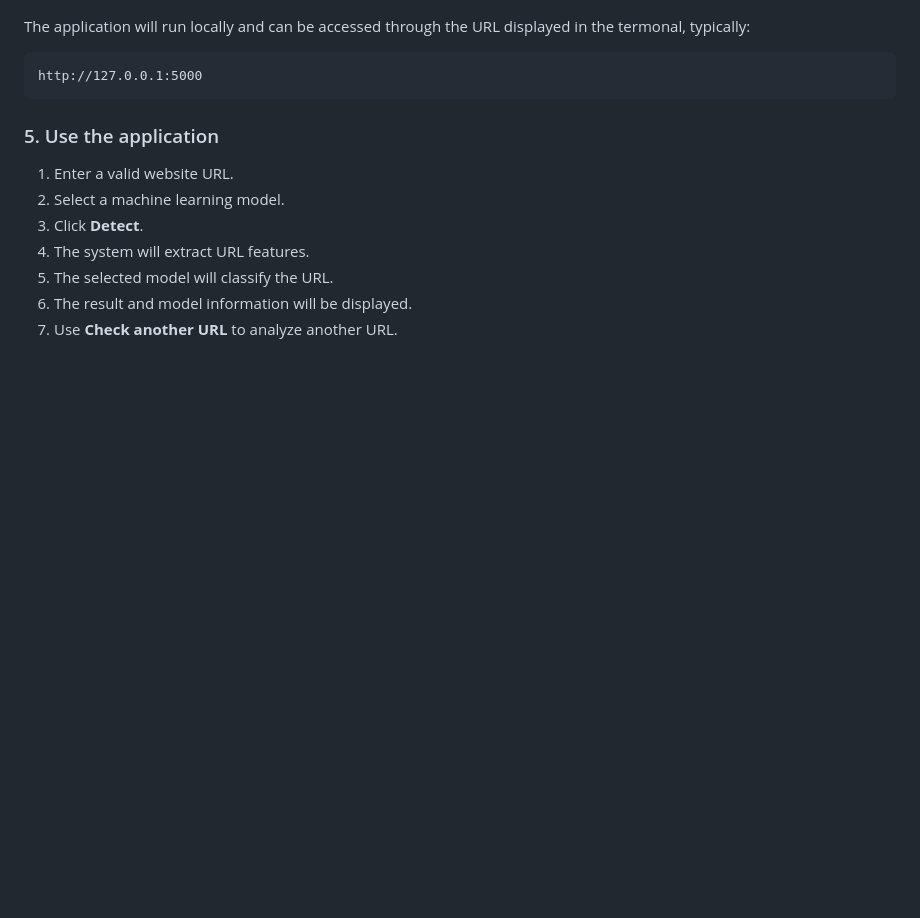
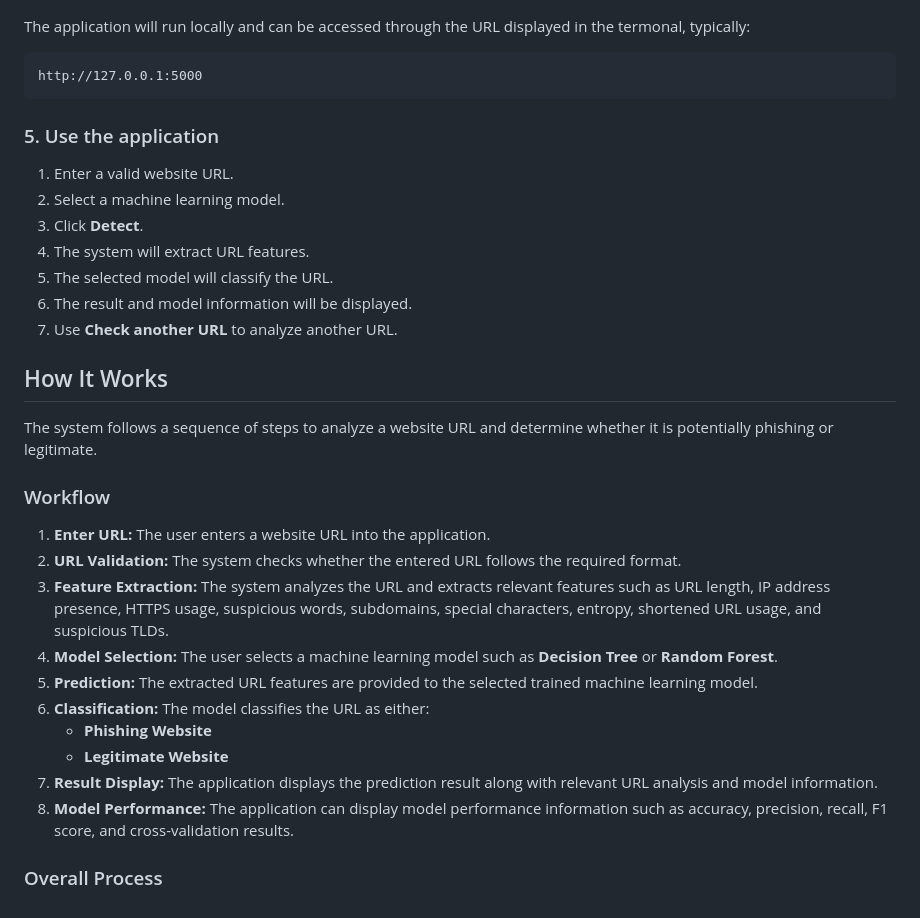
Before and after one commit to Rakesh-Dogga/Phishing-Detection-Project, a Markdown page: README.md, the part around the change. Drawn GitHub-style; blank space fills up the shorter version.

```diff
--- a/README.md
+++ b/README.md
@@ -182,3 +182,22 @@ http://127.0.0.1:5000
 5. The selected model will classify the URL.
 6. The result and model information will be displayed.
 7. Use **Check another URL** to analyze another URL.
+
+
+## How It Works
+The system follows a sequence of steps to analyze a website URL and determine whether it is potentially phishing or legitimate.
+
+### Workflow
+1. **Enter URL:** The user enters a website URL into the application.
+2. **URL Validation:** The system checks whether the entered URL follows the required format.
+3. **Feature Extraction:** The system analyzes the URL and extracts relevant features such as URL length, IP address presence, HTTPS usage, suspicious words, subdomains, special characters, entropy, shortened URL usage, and suspicious TLDs.
+4. **Model Selection:** The user selects a machine learning model such as **Decision Tree** or **Random Forest**.
+5. **Prediction:** The extracted URL features are provided to the selected trained machine learning model.
+6. **Classification:**
+   The model classifies the URL as either:
+   - **Phishing Website**
+   - **Legitimate Website**
+8. **Result Display:** The application displays the prediction result along with relevant URL analysis and model information.
+9. **Model Performance:** The application can display model performance information such as accuracy, precision, recall, F1 score, and cross-validation results.
+
+### Overall Process
```
